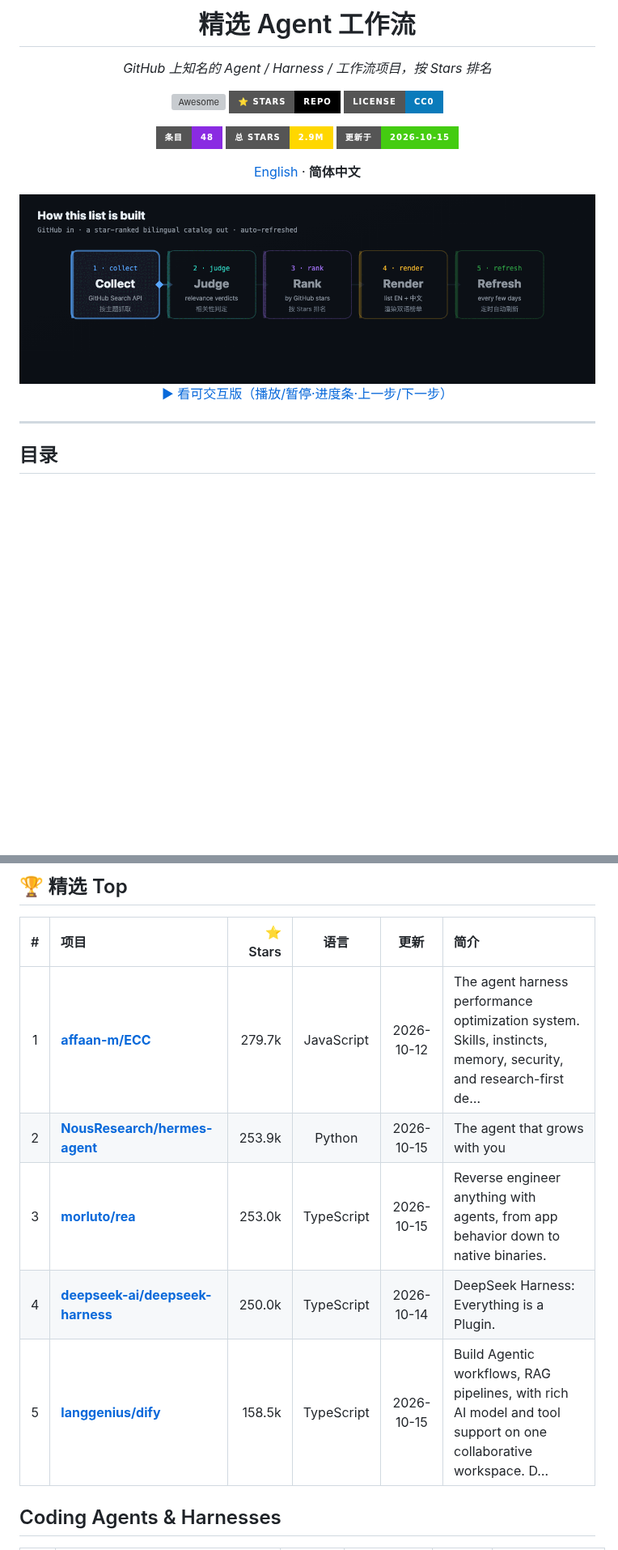
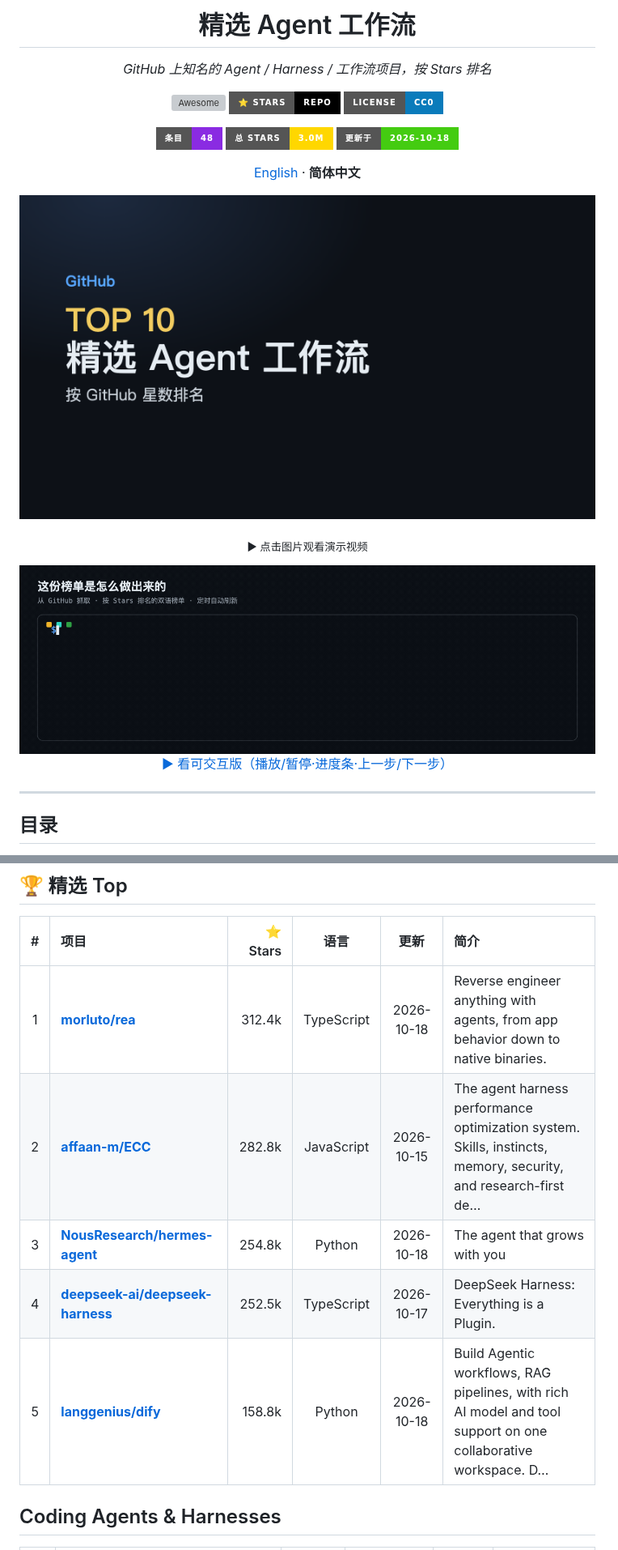
Before and after one commit to MaxonT/awesome-agent-workflows, a Markdown page: README.zh-CN.md, 2 parts joined by grey strips. Shown at 81% size. Drawn GitHub-style; pictures changed too: assets/demo/cover.zh.png (added), assets/how-it-works.gif, assets/how-it-works.zh.gif (added); badges without logos; blank space fills up the shorter version; grey boxes are pictures that could not be loaded.

Commit message:
Update Awesome Agent Workflows (2026-10-18)

```diff
--- a/README.zh-CN.md
+++ b/README.zh-CN.md
@@ -8,14 +8,19 @@
 
 [![Awesome](https://awesome.re/badge-flat2.svg)](https://awesome.re) ![GitHub stars](https://img.shields.io/badge/%E2%AD%90%20stars-repo-black?style=for-the-badge) ![License](https://img.shields.io/badge/license-CC0-0a7bbb?style=for-the-badge)
 
-![条目](https://img.shields.io/badge/%E6%9D%A1%E7%9B%AE-48-blueviolet?style=for-the-badge) ![总 Stars](https://img.shields.io/badge/%E6%80%BB%20Stars-2.9M-gold?style=for-the-badge) ![更新于](https://img.shields.io/badge/%E6%9B%B4%E6%96%B0%E4%BA%8E-2026--10--15-brightgreen?style=for-the-badge)
+![条目](https://img.shields.io/badge/%E6%9D%A1%E7%9B%AE-48-blueviolet?style=for-the-badge) ![总 Stars](https://img.shields.io/badge/%E6%80%BB%20Stars-3.0M-gold?style=for-the-badge) ![更新于](https://img.shields.io/badge/%E6%9B%B4%E6%96%B0%E4%BA%8E-2026--10--18-brightgreen?style=for-the-badge)
 
 [English](README.md) · **简体中文**
 
 
-<img src="assets/how-it-works.gif" width="100%" alt="工作原理：抓取 → 判定 → 按 Stars 排名 → 渲染双语榜单 → 自动刷新"/>
+<a href="assets/demo/demo.zh.mp4"><img src="assets/demo/cover.zh.png" width="100%" alt="演示视频封面"/></a>
 
-<a href="assets/how-it-works.html">▶ 看可交互版（播放/暂停·进度条·上一步/下一步）</a>
+<sub>▶ 点击图片观看演示视频</sub>
+
+
+<img src="assets/how-it-works.zh.gif" width="100%" alt="工作原理：抓取 → 判定 → 按 Stars 排名 → 渲染双语榜单 → 自动刷新"/>
+
+<a href="assets/how-it-works.zh.html">▶ 看可交互版（播放/暂停·进度条·上一步/下一步）</a>
 
 </div>
 
@@ -36,11 +41,11 @@
 
 | # | 项目 | ⭐ Stars | 语言 | 更新 | 简介 |
 |:-:|:--|--:|:-:|:-:|:--|
-| 1 | [**affaan-m/ECC**](https://github.com/affaan-m/ECC) | 279.7k | JavaScript | 2026-10-12 | The agent harness performance optimization system. Skills, instincts, memory, security, and research-first de… |
-| 2 | [**NousResearch/hermes-agent**](https://github.com/NousResearch/hermes-agent) | 253.9k | Python | 2026-10-15 | The agent that grows with you |
-| 3 | [**morluto/rea**](https://github.com/morluto/rea) | 253.0k | TypeScript | 2026-10-15 | Reverse engineer anything with agents, from app behavior down to native binaries. |
-| 4 | [**deepseek-ai/deepseek-harness**](https://github.com/deepseek-ai/deepseek-harness) | 250.0k | TypeScript | 2026-10-14 | DeepSeek Harness: Everything is a Plugin. |
-| 5 | [**langgenius/dify**](https://github.com/langgenius/dify) | 158.5k | TypeScript | 2026-10-15 | Build Agentic workflows, RAG pipelines, with rich AI model and tool support on one collaborative workspace. D… |
+| 1 | [**morluto/rea**](https://github.com/morluto/rea) | 312.4k | TypeScript | 2026-10-18 | Reverse engineer anything with agents, from app behavior down to native binaries. |
+| 2 | [**affaan-m/ECC**](https://github.com/affaan-m/ECC) | 282.8k | JavaScript | 2026-10-15 | The agent harness performance optimization system. Skills, instincts, memory, security, and research-first de… |
+| 3 | [**NousResearch/hermes-agent**](https://github.com/NousResearch/hermes-agent) | 254.8k | Python | 2026-10-18 | The agent that grows with you |
+| 4 | [**deepseek-ai/deepseek-harness**](https://github.com/deepseek-ai/deepseek-harness) | 252.5k | TypeScript | 2026-10-17 | DeepSeek Harness: Everything is a Plugin. |
+| 5 | [**langgenius/dify**](https://github.com/langgenius/dify) | 158.8k | Python | 2026-10-18 | Build Agentic workflows, RAG pipelines, with rich AI model and tool support on one collaborative workspace. D… |
 
 <a id="sec-1"></a>
 
```
Also changed, not shown: other parts of README.zh-CN.md (+37 -37 lines), README.md (+51 -46 lines), assets/demo/cover.en.png (added), 5 other files.
